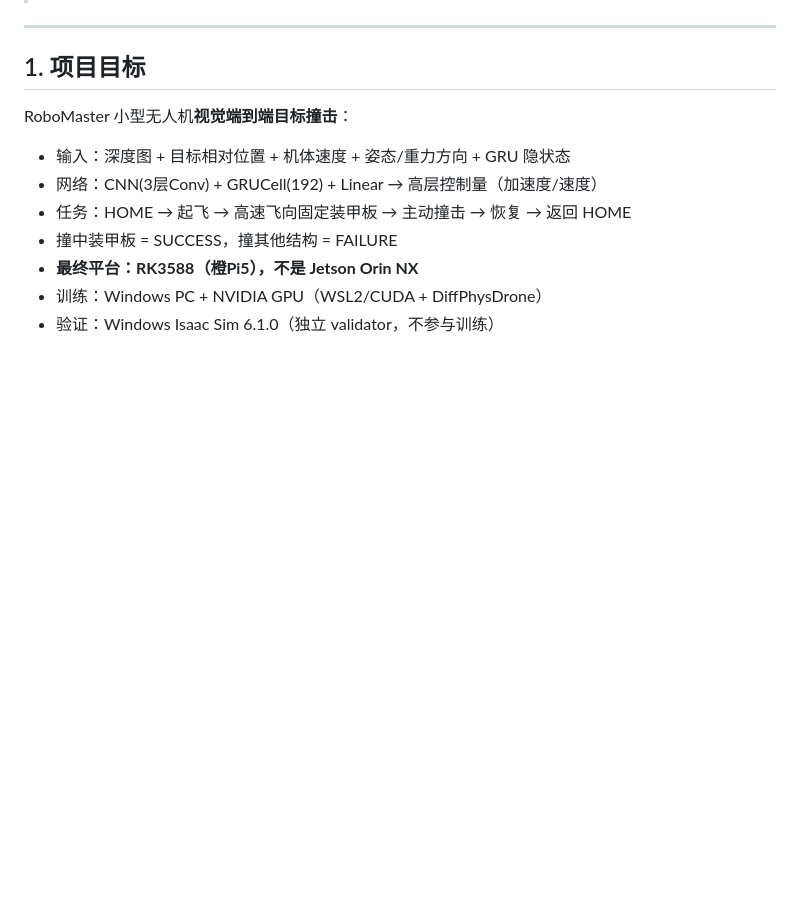
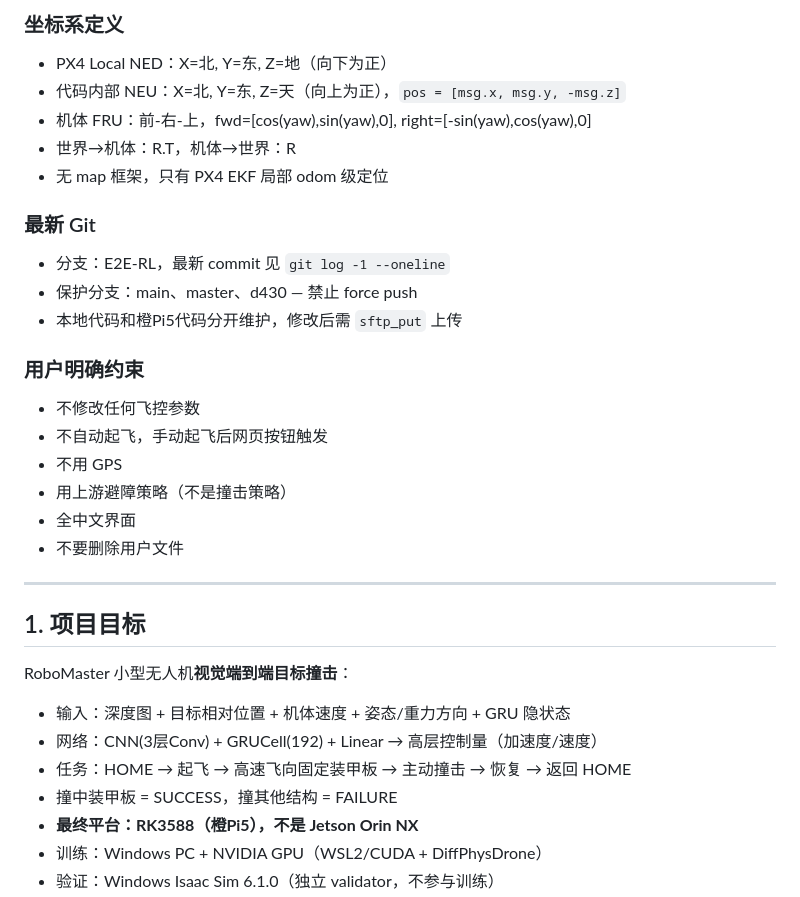
Before and after one commit to kswlt/Robomaster-vision-based-autonomous-flight-drone, a Markdown page: docs/HANDOFF.md, the part around one of its changes. Rendered like a GitHub page; blank space fills up the shorter version.

Commit message:
docs: update HANDOFF.md with latest state - web_vis dashboard, PX4, camera hardware issue, upstream avoidance policy

```diff
--- a/docs/HANDOFF.md
+++ b/docs/HANDOFF.md
@@ -4,3 +50,22 @@
+### 坐标系定义
+- PX4 Local NED：X=北, Y=东, Z=地（向下为正）
+- 代码内部 NEU：X=北, Y=东, Z=天（向上为正），`pos = [msg.x, msg.y, -msg.z]`
+- 机体 FRU：前-右-上，fwd=[cos(yaw),sin(yaw),0], right=[-sin(yaw),cos(yaw),0]
+- 世界→机体：R.T，机体→世界：R
+- 无 map 框架，只有 PX4 EKF 局部 odom 级定位
+
+### 最新 Git
+- 分支：E2E-RL，最新 commit 见 `git log -1 --oneline`
+- 保护分支：main、master、d430 — 禁止 force push
+- 本地代码和橙Pi5代码分开维护，修改后需 `sftp_put` 上传
+
+### 用户明确约束
+- 不修改任何飞控参数
+- 不自动起飞，手动起飞后网页按钮触发
+- 不用 GPS
+- 用上游避障策略（不是撞击策略）
+- 全中文界面
+- 不要删除用户文件
 
 ---
 
```
Also changed, not shown: other parts of docs/HANDOFF.md (+46 -0 lines).
